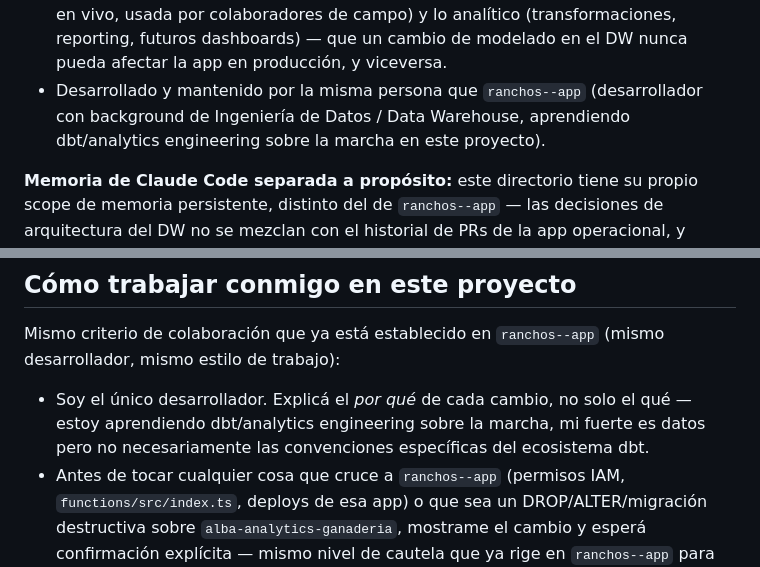
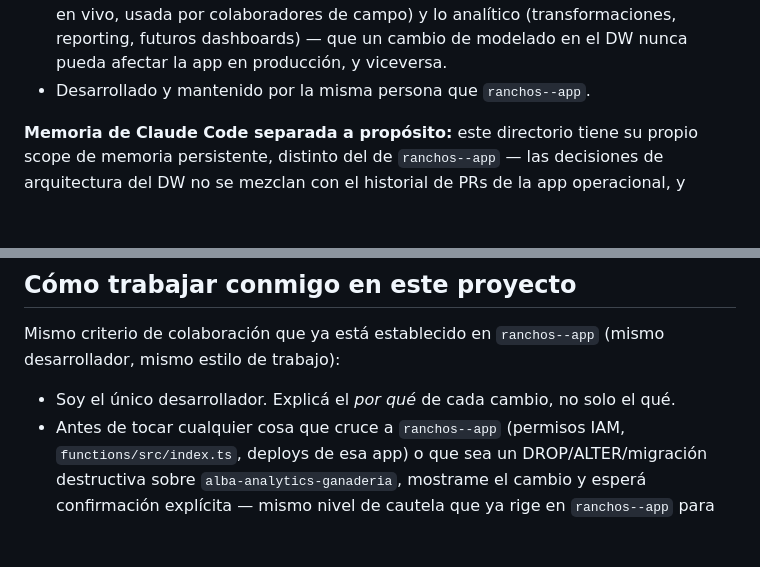
Before and after one commit to josealba507/ranchos-dw, a Markdown page: CLAUDE.md, 2 parts joined by grey strips. Drawn GitHub-style; blank space fills up the shorter version.

Commit message:
Fase 3 (portfolio): sacar el bio del desarrollador de CLAUDE.md
El plan original pedia reformular las 2 menciones de "aprendiendo dbt
sobre la marcha" a una version senior ("13+ anos en ingenieria de
datos..."). Al revisarlo, se decidio con el usuario que insertar lineas
de curriculum en un archivo de config operativa (CLAUDE.md, las
instrucciones que lee el asistente, no una pieza dirigida a un lector
externo) lee forzado -- la narrativa de credibilidad ya vive donde
corresponde, en README.md (los links de "engineering decisions", el
link al sitio del autor).

Las 2 menciones se recortan a lo operativo, sin ningun calificativo que
las justifique:
- "Desarrollado y mantenido por la misma persona que ranchos--app" (se
  saca el parentesis de background).
- "Explica el *por que* de cada cambio, no solo el que." (se saca la
  justificacion de por que se pide -- no le aporta nada a Claude ni a
  un lector externo).

Co-Authored-By: Claude Sonnet 5 <noreply@anthropic.com>

```diff
--- a/CLAUDE.md
+++ b/CLAUDE.md
@@ -16,9 +16,7 @@ mismo, solo los modela para reporting/analítica.
   operacional (app en vivo, usada por colaboradores de campo) y lo analítico
   (transformaciones, reporting, futuros dashboards) — que un cambio de
   modelado en el DW nunca pueda afectar la app en producción, y viceversa.
-- Desarrollado y mantenido por la misma persona que `ranchos--app`
-  (desarrollador con background de Ingeniería de Datos / Data Warehouse,
-  aprendiendo dbt/analytics engineering sobre la marcha en este proyecto).
+- Desarrollado y mantenido por la misma persona que `ranchos--app`.
 
 **Memoria de Claude Code separada a propósito:** este directorio tiene su
 propio scope de memoria persistente, distinto del de `ranchos--app` — las
@@ -451,9 +449,7 @@ doc dedicado (`docs/fase*.md`); acá solo el resumen + el porqué.
 Mismo criterio de colaboración que ya está establecido en `ranchos--app`
 (mismo desarrollador, mismo estilo de trabajo):
 - Soy el único desarrollador. Explicá el *por qué* de cada cambio, no solo
-  el qué — estoy aprendiendo dbt/analytics engineering sobre la marcha, mi
-  fuerte es datos pero no necesariamente las convenciones específicas del
-  ecosistema dbt.
+  el qué.
 - Antes de tocar cualquier cosa que cruce a `ranchos--app` (permisos IAM,
   `functions/src/index.ts`, deploys de esa app) o que sea un
   DROP/ALTER/migración destructiva sobre `alba-analytics-ganaderia`,
```
